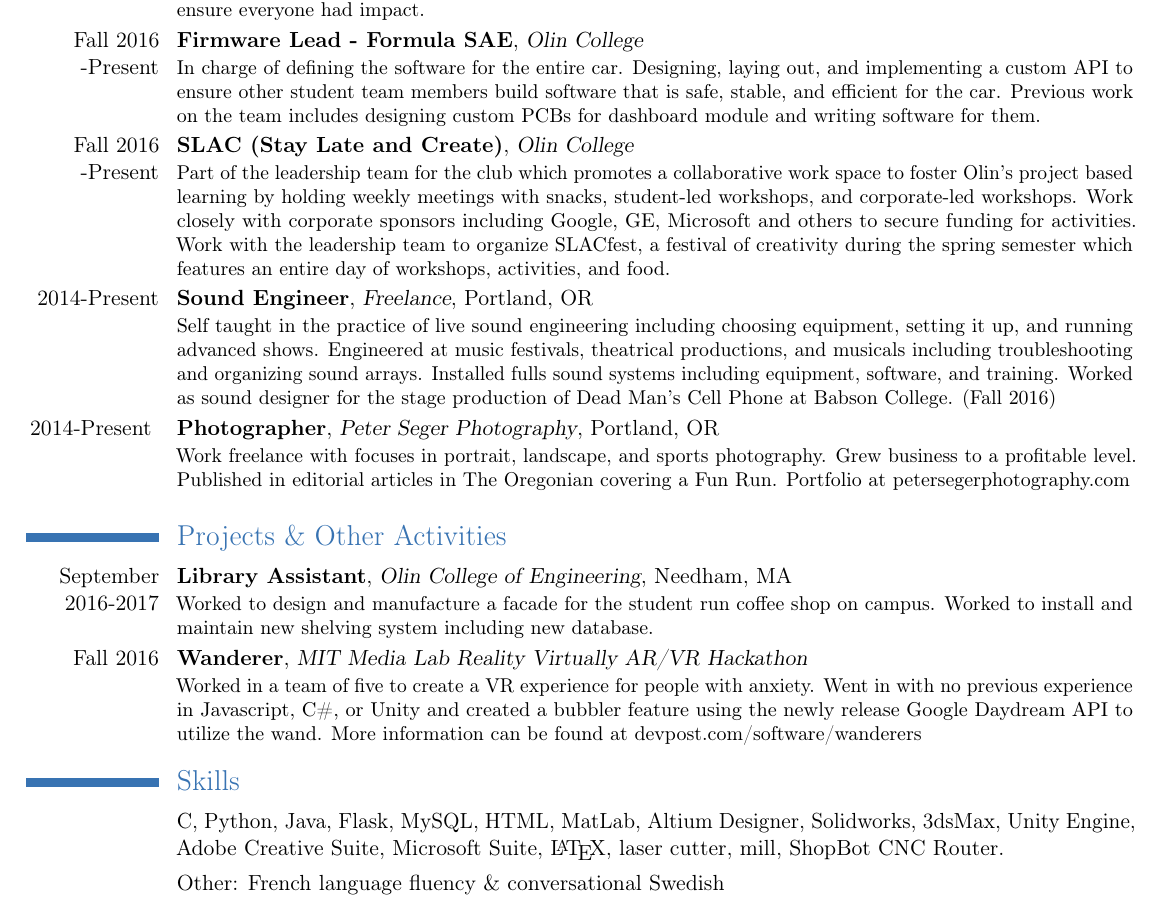
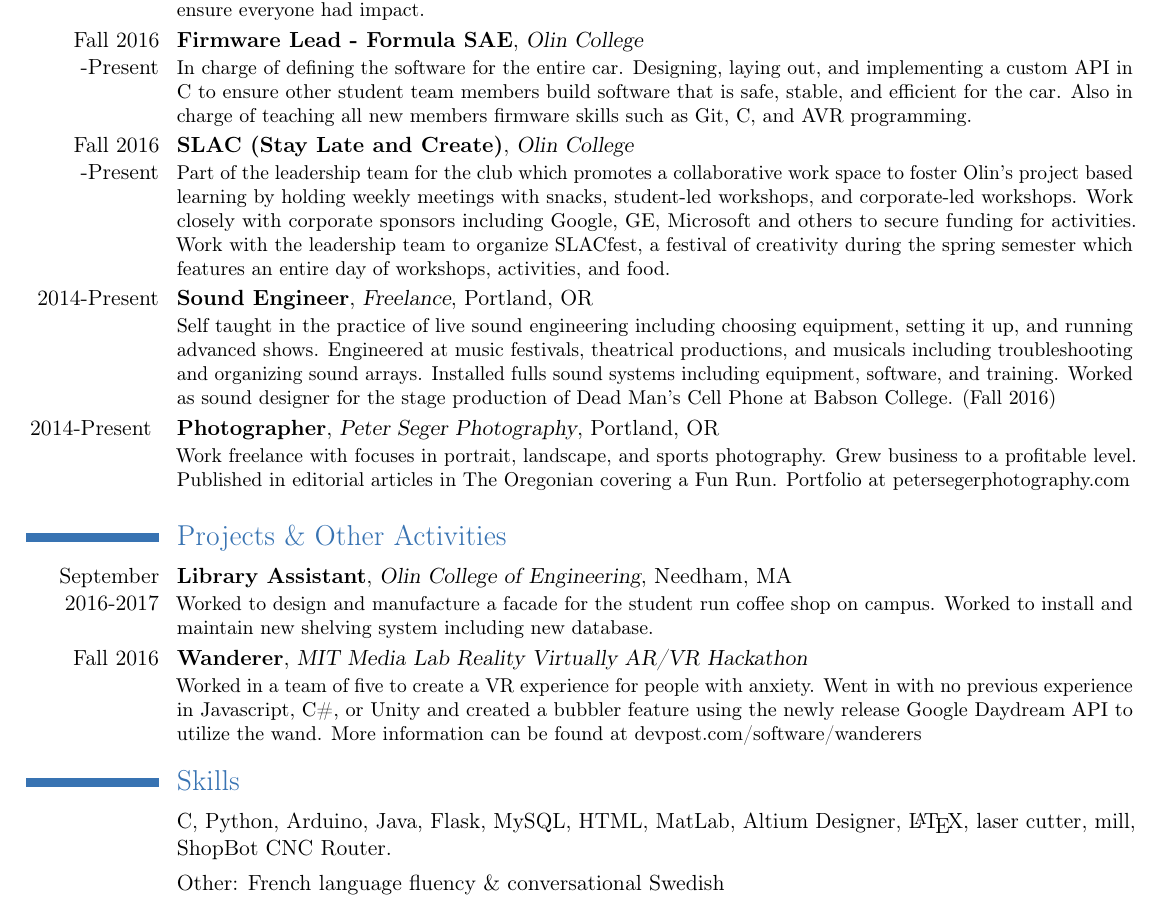
Before and after one commit to segerpeter07/segerpeter07.github.io, a LaTeX CV (Resume.tex): part of the page, cut so that both start at the same text. Compiled offline with pdfLaTeX.

Commit message:
Updated resume

```diff
--- a/Resume.tex
+++ b/Resume.tex
@@ -78,7 +78,7 @@ August 2017}
 {Olin College}
 {}
 {}
-{In charge of defining the software for the entire car. Designing, laying out, and implementing a custom API to ensure other student team members build software that is safe, stable, and efficient for the car. Previous work on the team includes designing custom PCBs for dashboard module and writing software for them.}
+{In charge of defining the software for the entire car. Designing, laying out, and implementing a custom API in C to ensure other student team members build software that is safe, stable, and efficient for the car. Also in charge of teaching all new members firmware skills such as Git, C, and AVR programming.}
 
 \cventry{Fall 2016 -Present}
 {SLAC (Stay Late and Create)}
@@ -127,17 +127,13 @@ August 2017}
 {
 C,
 Python,
+Arduino,
 Java,
 Flask,
 MySQL,
 HTML,
 MatLab,
 Altium Designer,
-Solidworks,
-3dsMax,
-Unity Engine,
-Adobe Creative Suite,
-Microsoft Suite,
 \LaTeX{},
 laser cutter,
 mill,
```
Also changed, not shown: Resume.pdf, 2 other files.
